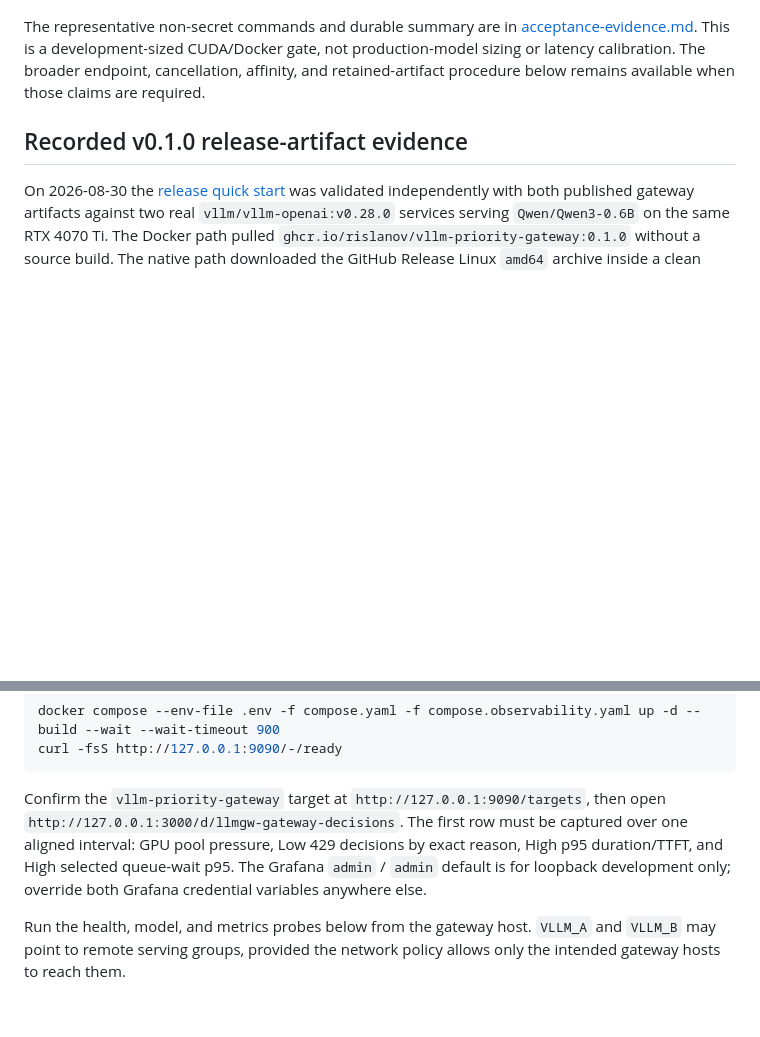
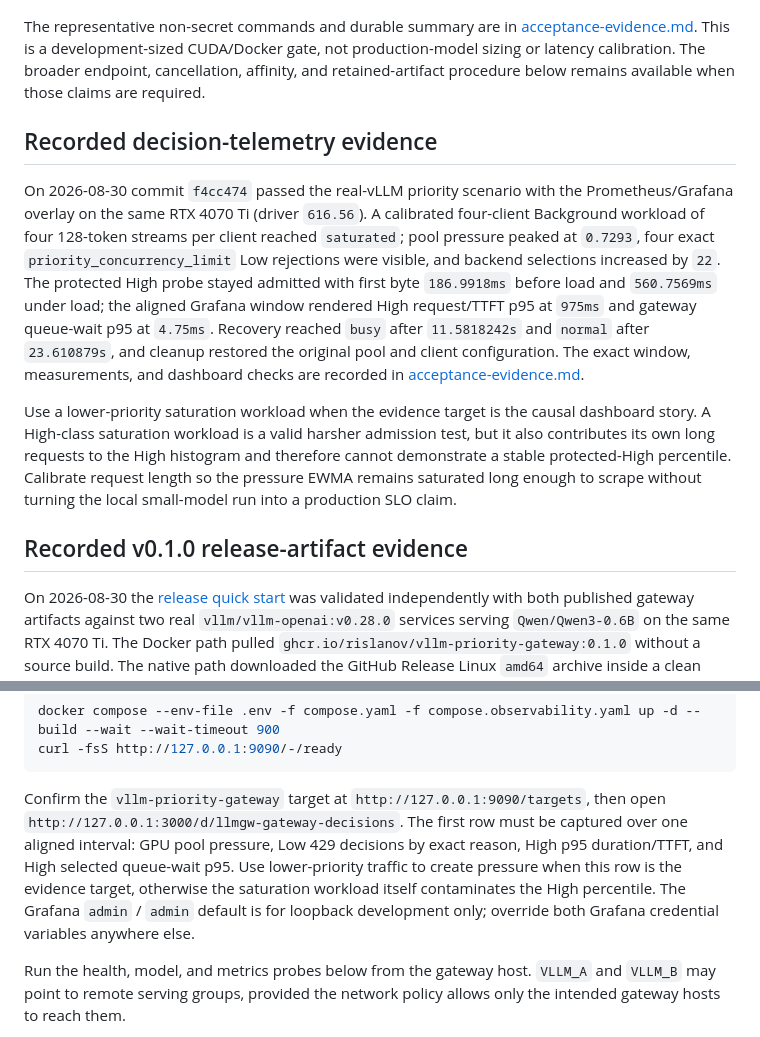
Before and after one commit to rislanov/vllm-priority-gateway, a Markdown page: docs/real-gpu-testing.md, 2 parts joined by grey strips. Drawn GitHub-style; blank space fills up the shorter version.

````diff
--- a/docs/real-gpu-testing.md
+++ b/docs/real-gpu-testing.md
@@ -11,6 +11,12 @@ On 2026-08-28 the repository's local-build Docker topology and all three automat
 The exact documented `docker compose config`, container GPU probe, `up --build --wait`, health/readiness, model listing, and checked-in streaming request all passed. The gateway image healthcheck used its own static binary and reached healthy before Compose returned. Smoke observed one available pool and two healthy, metrics-fresh backends; complete-stream first byte was `240.6163ms` before restart and `242.46ms` after restart. The four-client × four-request, 768-token priority profile reached `GatewayInflight=16`, `TotalWaiting=14`, and `AllBackendsWaiting=true`; Low traffic was rejected while High/Critical continued, the pool-safety and one-backend drain checks passed, and recovery reached `busy` in `14.0900556s` and `normal` in `24.9508766s`. Resilience opened the selected circuit after exactly five injected inference failures, made inference readiness HTTP 503, and returned through half-open to closed/readiness HTTP 200 with a `368.449514ms` recovery first byte. Cleanup restored limits `32/8`, both internal backend URLs, both drain flags, and two healthy/fresh closed circuits. Restarting only the gateway preserved revision `63`, Admin state, rotated client keys, and two-backend inference readiness. The complete Go suite and `go vet ./...` also passed in a Linux Go container.
 
 The representative non-secret commands and durable summary are in [acceptance-evidence.md](acceptance-evidence.md). This is a development-sized CUDA/Docker gate, not production-model sizing or latency calibration. The broader endpoint, cancellation, affinity, and retained-artifact procedure below remains available when those claims are required.
+
+## Recorded decision-telemetry evidence
+
+On 2026-08-30 commit `f4cc474` passed the real-vLLM priority scenario with the Prometheus/Grafana overlay on the same RTX 4070 Ti (driver `616.56`). A calibrated four-client Background workload of four 128-token streams per client reached `saturated`; pool pressure peaked at `0.7293`, four exact `priority_concurrency_limit` Low rejections were visible, and backend selections increased by `22`. The protected High probe stayed admitted with first byte `186.9918ms` before load and `560.7569ms` under load; the aligned Grafana window rendered High request/TTFT p95 at `975ms` and gateway queue-wait p95 at `4.75ms`. Recovery reached `busy` after `11.5818242s` and `normal` after `23.610879s`, and cleanup restored the original pool and client configuration. The exact window, measurements, and dashboard checks are recorded in [acceptance-evidence.md](acceptance-evidence.md).
+
+Use a lower-priority saturation workload when the evidence target is the causal dashboard story. A High-class saturation workload is a valid harsher admission test, but it also contributes its own long requests to the High histogram and therefore cannot demonstrate a stable protected-High percentile. Calibrate request length so the pressure EWMA remains saturated long enough to scrape without turning the local small-model run into a production SLO claim.
 
 ## Recorded v0.1.0 release-artifact evidence
 
@@ -42,7 +48,7 @@ docker compose --env-file .env -f compose.yaml -f compose.observability.yaml up
 curl -fsS http://127.0.0.1:9090/-/ready
 ```
 
-Confirm the `vllm-priority-gateway` target at `http://127.0.0.1:9090/targets`, then open `http://127.0.0.1:3000/d/llmgw-gateway-decisions`. The first row must be captured over one aligned interval: GPU pool pressure, Low 429 decisions by exact reason, High p95 duration/TTFT, and High selected queue-wait p95. The Grafana `admin` / `admin` default is for loopback development only; override both Grafana credential variables anywhere else.
+Confirm the `vllm-priority-gateway` target at `http://127.0.0.1:9090/targets`, then open `http://127.0.0.1:3000/d/llmgw-gateway-decisions`. The first row must be captured over one aligned interval: GPU pool pressure, Low 429 decisions by exact reason, High p95 duration/TTFT, and High selected queue-wait p95. Use lower-priority traffic to create pressure when this row is the evidence target, otherwise the saturation workload itself contaminates the High percentile. The Grafana `admin` / `admin` default is for loopback development only; override both Grafana credential variables anywhere else.
 
 Run the health, model, and metrics probes below from the gateway host. `VLLM_A` and `VLLM_B` may point to remote serving groups, provided the network policy allows only the intended gateway hosts to reach them.
 
````
Also changed, not shown: docs/acceptance-evidence.md (+17 -0 lines), docs/real-vllm-priority-e2e.md (+3 -1 lines).
